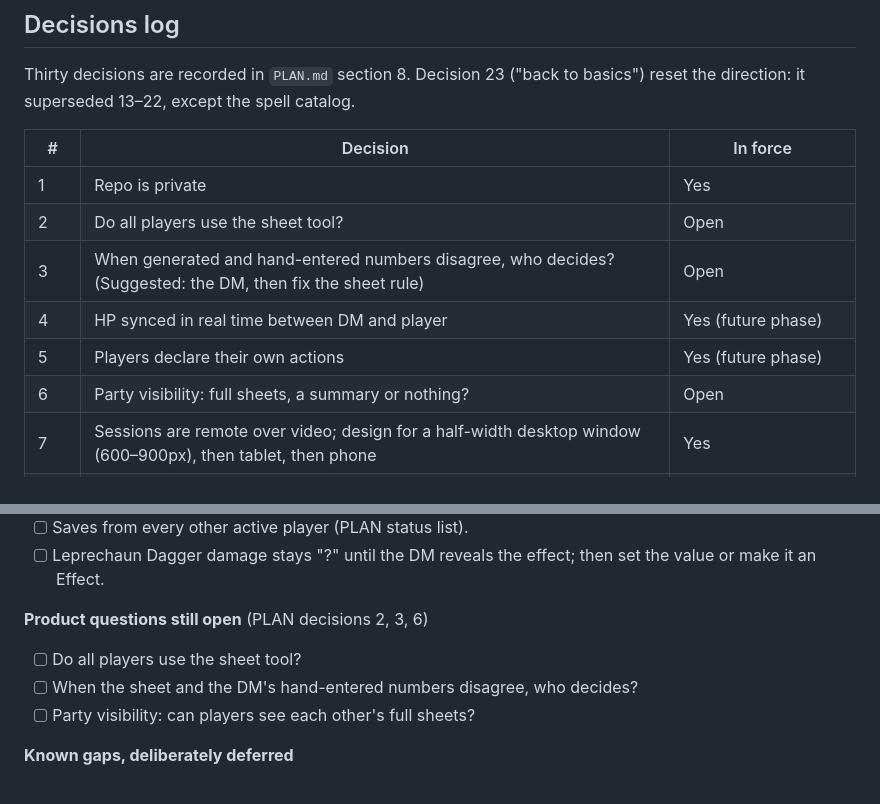
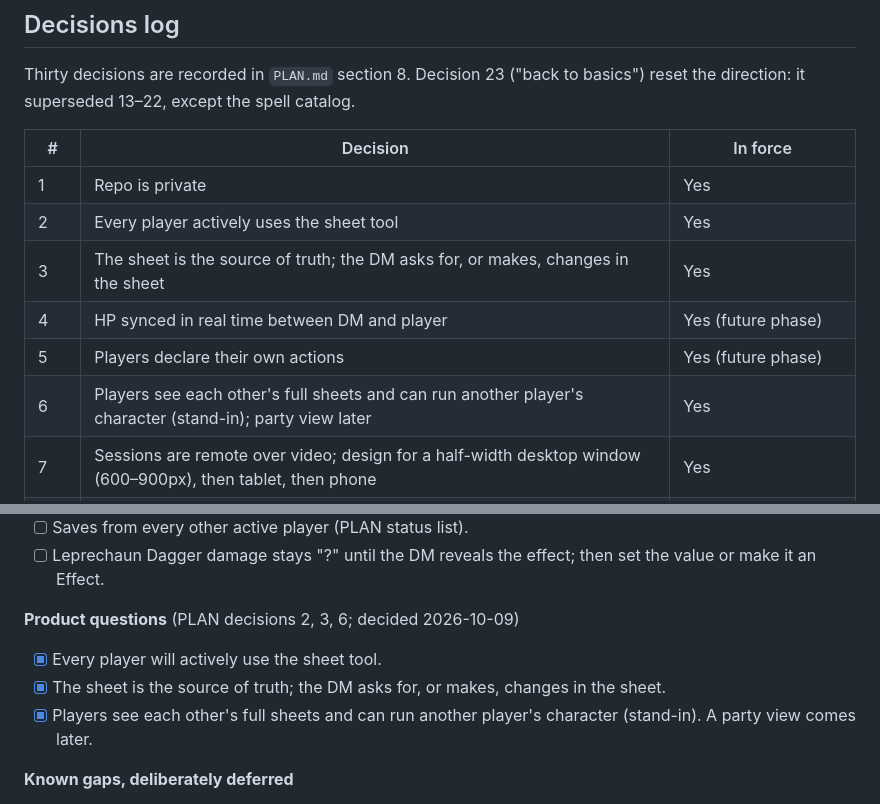
Before and after one commit to wmartin0103/app.adnd, a Markdown page: handoff.md, 2 parts joined by grey strips. GitHub-like rendering.

```diff
--- a/handoff.md
+++ b/handoff.md
@@ -163,11 +163,11 @@ basics") reset the direction: it superseded 13–22, except the spell catalog.
 | # | Decision | In force |
 | --- | --- | --- |
 | 1 | Repo is private | Yes |
-| 2 | Do all players use the sheet tool? | Open |
-| 3 | When generated and hand-entered numbers disagree, who decides? (Suggested: the DM, then fix the sheet rule) | Open |
+| 2 | Every player actively uses the sheet tool | Yes |
+| 3 | The sheet is the source of truth; the DM asks for, or makes, changes in the sheet | Yes |
 | 4 | HP synced in real time between DM and player | Yes (future phase) |
 | 5 | Players declare their own actions | Yes (future phase) |
-| 6 | Party visibility: full sheets, a summary or nothing? | Open |
+| 6 | Players see each other's full sheets and can run another player's character (stand-in); party view later | Yes |
 | 7 | Sessions are remote over video; design for a half-width desktop window (600–900px), then tablet, then phone | Yes |
 | 8 | Blade thief skills: only the four Blade skills; Locksmithing grants full Open Locks | Yes |
 | 9 | App = Sheet, Combat and DM tabs sharing one character; DM tab only for DM users | Partly: Combat tab shelved (23) |
@@ -364,11 +364,11 @@ so their DM Helper rows come from their sheets the way Jaque's now do.
 - [ ] Saves from every other active player (PLAN status list).
 - [ ] Leprechaun Dagger damage stays "?" until the DM reveals the effect; then set the value or make it an Effect.
 
-**Product questions still open** (PLAN decisions 2, 3, 6)
+**Product questions** (PLAN decisions 2, 3, 6; decided 2026-10-09)
 
-- [ ] Do all players use the sheet tool?
-- [ ] When the sheet and the DM's hand-entered numbers disagree, who decides?
-- [ ] Party visibility: can players see each other's full sheets?
+- [x] Every player will actively use the sheet tool.
+- [x] The sheet is the source of truth; the DM asks for, or makes, changes in the sheet.
+- [x] Players see each other's full sheets and can run another player's character (stand-in). A party view comes later.
 
 **Known gaps, deliberately deferred**
 
```
Also changed, not shown: PLAN.md (+10 -7 lines).
